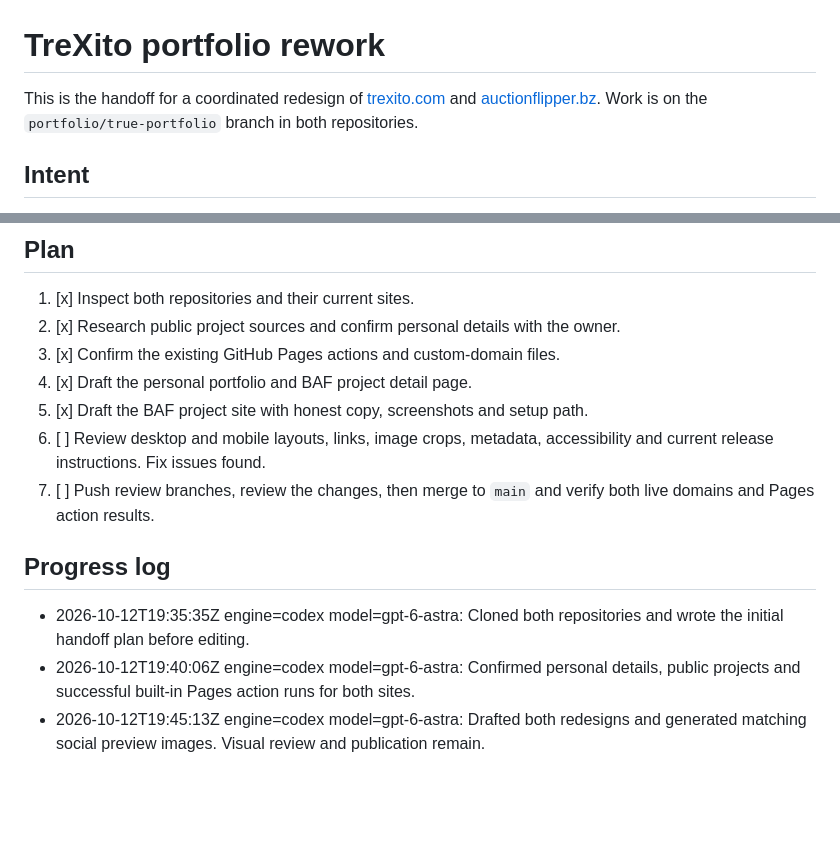
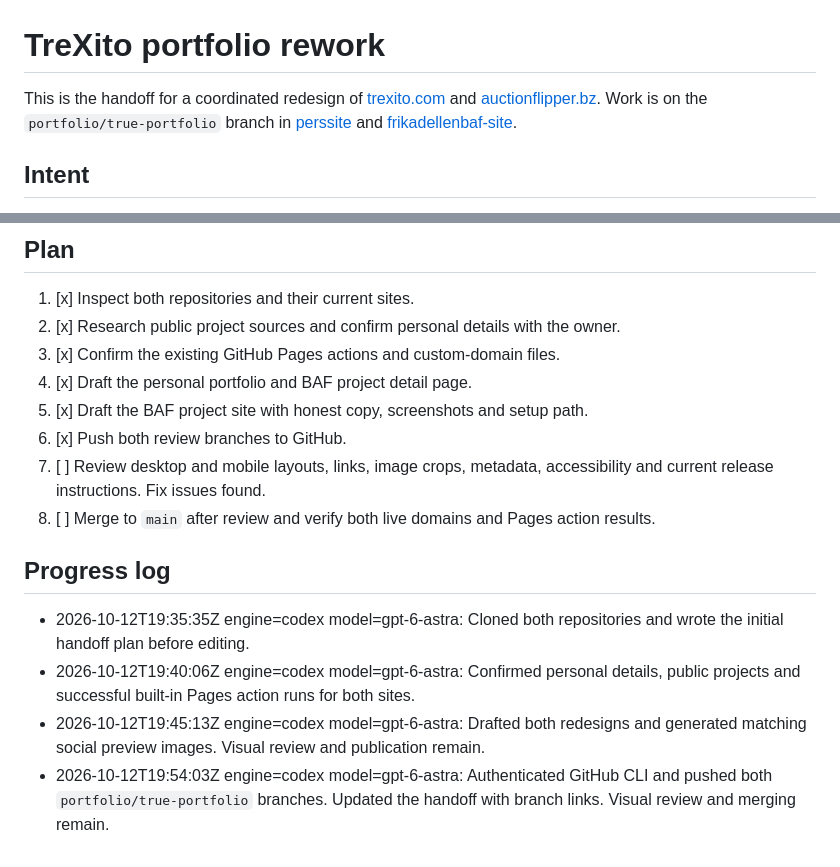
Before and after one commit to TreXito/perssite, a Markdown page: README.md, 2 parts joined by grey strips. GitHub-like rendering; blank space fills up the shorter version.

Commit message:
docs: record published review branches

```diff
--- a/README.md
+++ b/README.md
@@ -1,6 +1,6 @@
 # TreXito portfolio rework
 
-This is the handoff for a coordinated redesign of [trexito.com](https://trexito.com/) and [auctionflipper.bz](https://auctionflipper.bz/). Work is on the `portfolio/true-portfolio` branch in both repositories.
+This is the handoff for a coordinated redesign of [trexito.com](https://trexito.com/) and [auctionflipper.bz](https://auctionflipper.bz/). Work is on the `portfolio/true-portfolio` branch in [perssite](https://github.com/TreXito/perssite/tree/portfolio/true-portfolio) and [frikadellenbaf-site](https://github.com/TreXito/frikadellenbaf-site/tree/portfolio/true-portfolio).
 
 ## Intent
 
@@ -42,11 +42,13 @@ Each site has a root `CNAME` file for its custom domain. Both repositories have
 3. [x] Confirm the existing GitHub Pages actions and custom-domain files.
 4. [x] Draft the personal portfolio and BAF project detail page.
 5. [x] Draft the BAF project site with honest copy, screenshots and setup path.
-6. [ ] Review desktop and mobile layouts, links, image crops, metadata, accessibility and current release instructions. Fix issues found.
-7. [ ] Push review branches, review the changes, then merge to `main` and verify both live domains and Pages action results.
+6. [x] Push both review branches to GitHub.
+7. [ ] Review desktop and mobile layouts, links, image crops, metadata, accessibility and current release instructions. Fix issues found.
+8. [ ] Merge to `main` after review and verify both live domains and Pages action results.
 
 ## Progress log
 
 - 2026-10-12T19:35:35Z engine=codex model=gpt-6-astra: Cloned both repositories and wrote the initial handoff plan before editing.
 - 2026-10-12T19:40:06Z engine=codex model=gpt-6-astra: Confirmed personal details, public projects and successful built-in Pages action runs for both sites.
 - 2026-10-12T19:45:13Z engine=codex model=gpt-6-astra: Drafted both redesigns and generated matching social preview images. Visual review and publication remain.
+- 2026-10-12T19:54:03Z engine=codex model=gpt-6-astra: Authenticated GitHub CLI and pushed both `portfolio/true-portfolio` branches. Updated the handoff with branch links. Visual review and merging remain.
```
